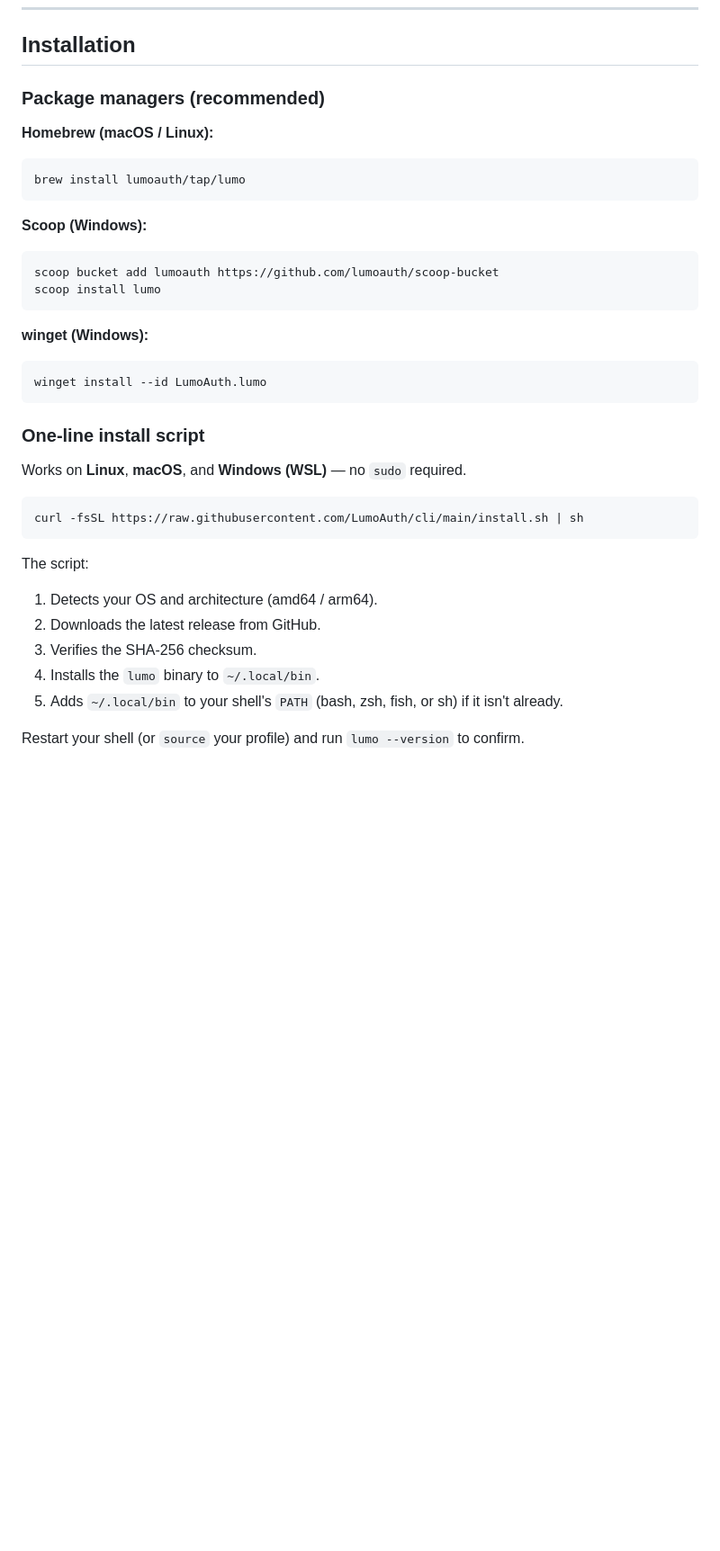
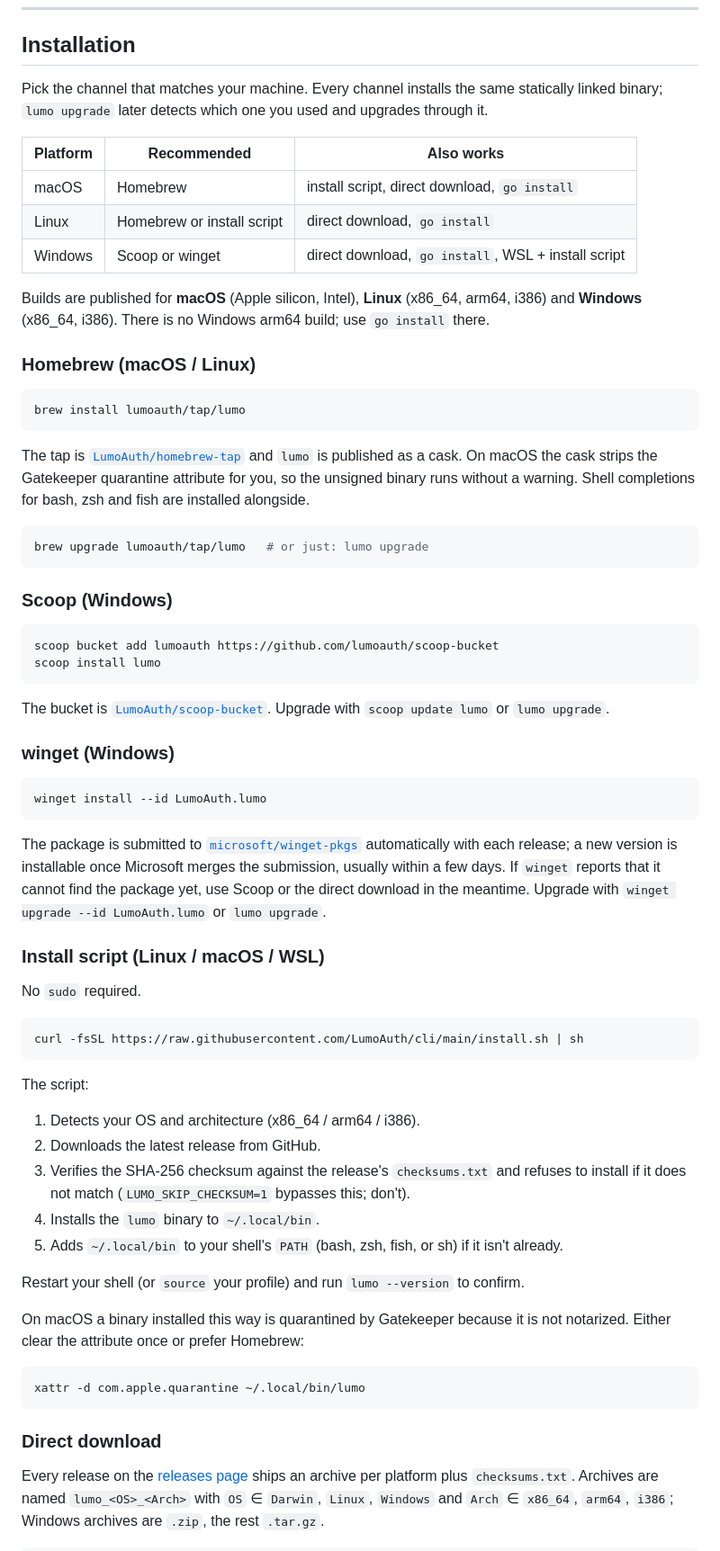
Before and after one commit to LumoAuth/cli, a Markdown page: README.md, the part around one of its changes. Shown at 90% size. Rendered like a GitHub page; blank space fills up the shorter version.

Commit message:
feat: enhance installation instructions and add shell completion guidance

````diff
--- a/README.md
+++ b/README.md
@@ -43,30 +43,61 @@ The full pre-existing surface (users, roles, groups, apps, agents, webhooks, per
 
 ## Installation
 
-### Package managers (recommended)
+Pick the channel that matches your machine. Every channel installs the same
+statically linked binary; `lumo upgrade` later detects which one you used and
+upgrades through it.
 
-**Homebrew (macOS / Linux):**
+| Platform | Recommended | Also works |
+|---|---|---|
+| macOS | Homebrew | install script, direct download, `go install` |
+| Linux | Homebrew or install script | direct download, `go install` |
+| Windows | Scoop or winget | direct download, `go install`, WSL + install script |
+
+Builds are published for **macOS** (Apple silicon, Intel), **Linux** (x86_64,
+arm64, i386) and **Windows** (x86_64, i386). There is no Windows arm64 build;
+use `go install` there.
+
+### Homebrew (macOS / Linux)
 
 ```bash
 brew install lumoauth/tap/lumo
 ```
 
-**Scoop (Windows):**
+The tap is [`LumoAuth/homebrew-tap`](https://github.com/LumoAuth/homebrew-tap)
+and `lumo` is published as a cask. On macOS the cask strips the Gatekeeper
+quarantine attribute for you, so the unsigned binary runs without a warning.
+Shell completions for bash, zsh and fish are installed alongside.
+
+```bash
+brew upgrade lumoauth/tap/lumo   # or just: lumo upgrade
+```
+
+### Scoop (Windows)
 
 ```powershell
 scoop bucket add lumoauth https://github.com/lumoauth/scoop-bucket
 scoop install lumo
 ```
 
-**winget (Windows):**
+The bucket is [`LumoAuth/scoop-bucket`](https://github.com/LumoAuth/scoop-bucket).
+Upgrade with `scoop update lumo` or `lumo upgrade`.
+
+### winget (Windows)
 
 ```powershell
 winget install --id LumoAuth.lumo
 ```
 
-### One-line install script
+The package is submitted to
+[`microsoft/winget-pkgs`](https://github.com/microsoft/winget-pkgs/pulls?q=LumoAuth.lumo)
+automatically with each release; a new version is installable once Microsoft
+merges the submission, usually within a few days. If `winget` reports that it
+cannot find the package yet, use Scoop or the direct download in the meantime.
+Upgrade with `winget upgrade --id LumoAuth.lumo` or `lumo upgrade`.
 
-Works on **Linux**, **macOS**, and **Windows (WSL)** — no `sudo` required.
+### Install script (Linux / macOS / WSL)
+
+No `sudo` required.
 
 ```bash
 curl -fsSL https://raw.githubusercontent.com/LumoAuth/cli/main/install.sh | sh
@@ -74,11 +105,26 @@ curl -fsSL https://raw.githubusercontent.com/LumoAuth/cli/main/install.sh | sh
 
 The script:
 
-1. Detects your OS and architecture (amd64 / arm64).
+1. Detects your OS and architecture (x86_64 / arm64 / i386).
 2. Downloads the latest release from GitHub.
-3. Verifies the SHA-256 checksum.
+3. Verifies the SHA-256 checksum against the release's `checksums.txt` and refuses to install if it does not match (`LUMO_SKIP_CHECKSUM=1` bypasses this; don't).
 4. Installs the `lumo` binary to `~/.local/bin`.
 5. Adds `~/.local/bin` to your shell's `PATH` (bash, zsh, fish, or sh) if it isn't already.
 
 Restart your shell (or `source` your profile) and run `lumo --version` to confirm.
 
+On macOS a binary installed this way is quarantined by Gatekeeper because it
+is not notarized. Either clear the attribute once or prefer Homebrew:
+
+```bash
+xattr -d com.apple.quarantine ~/.local/bin/lumo
+```
+
+### Direct download
+
+Every release on the
+[releases page](https://github.com/LumoAuth/cli/releases/latest) ships an
+archive per platform plus `checksums.txt`. Archives are named
+`lumo_<OS>_<Arch>` with `OS` ∈ `Darwin`, `Linux`, `Windows` and `Arch` ∈
+`x86_64`, `arm64`, `i386`; Windows archives are `.zip`, the rest `.tar.gz`.
+
````
Also changed, not shown: other parts of README.md (+58 -2 lines).
